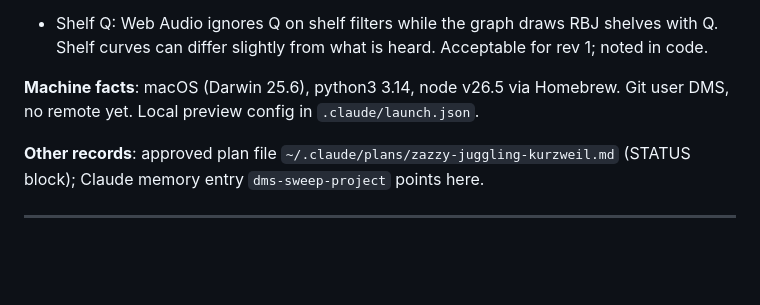
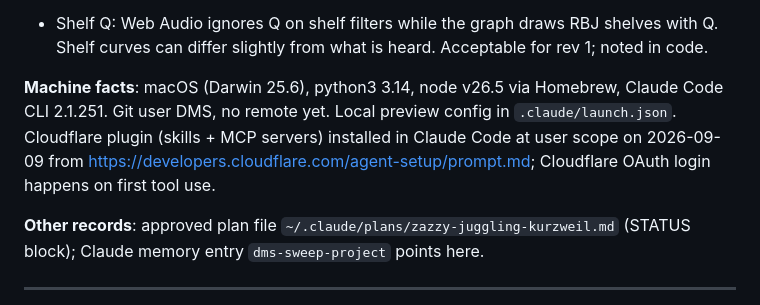
Before and after one commit to DisYaBoiRalph/eqbyear-desktop, a Markdown page: MASTER.md, the part around the change. Rendered like a GitHub page; blank space fills up the shorter version.

Commit message:
Record Cloudflare tooling setup

```diff
--- a/MASTER.md
+++ b/MASTER.md
@@ -136,8 +136,10 @@ One row per shipped slice. Newest last.
 - Shelf Q: Web Audio ignores Q on shelf filters while the graph draws RBJ shelves with Q.
   Shelf curves can differ slightly from what is heard. Acceptable for rev 1; noted in code.
 
-**Machine facts**: macOS (Darwin 25.6), python3 3.14, node v26.5 via Homebrew.
+**Machine facts**: macOS (Darwin 25.6), python3 3.14, node v26.5 via Homebrew, Claude Code CLI 2.1.251.
 Git user DMS, no remote yet. Local preview config in `.claude/launch.json`.
+Cloudflare plugin (skills + MCP servers) installed in Claude Code at user scope on 2026-09-09 from
+https://developers.cloudflare.com/agent-setup/prompt.md; Cloudflare OAuth login happens on first tool use.
 
 **Other records**: approved plan file `~/.claude/plans/zazzy-juggling-kurzweil.md` (STATUS
 block); Claude memory entry `dms-sweep-project` points here.
```
